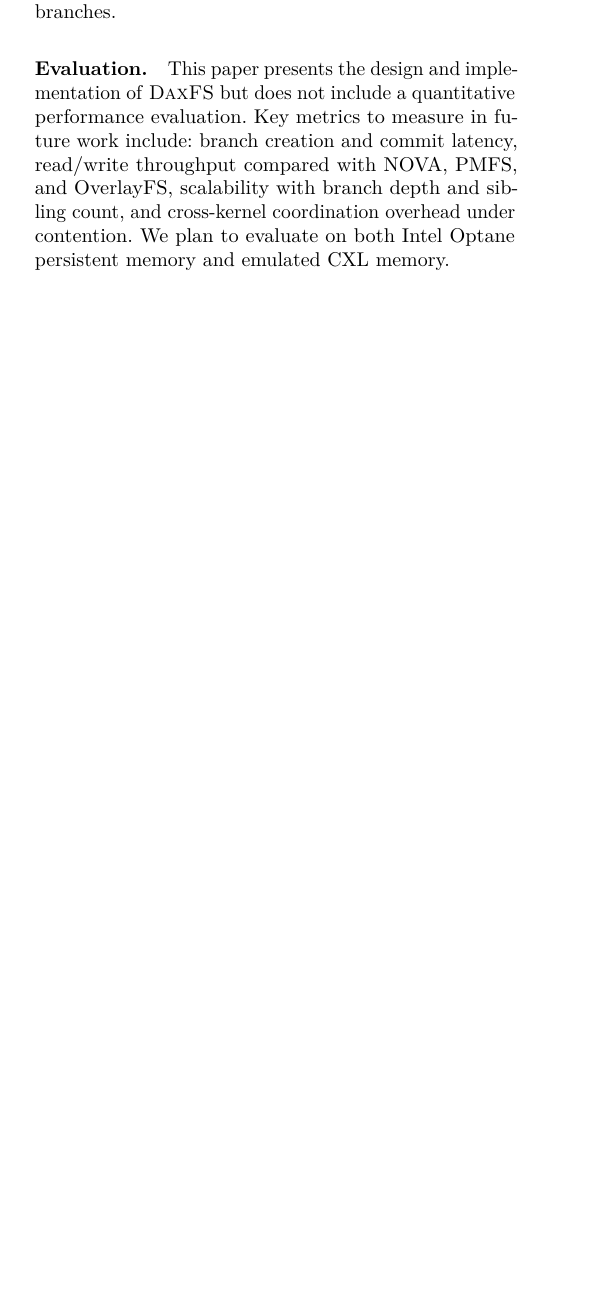
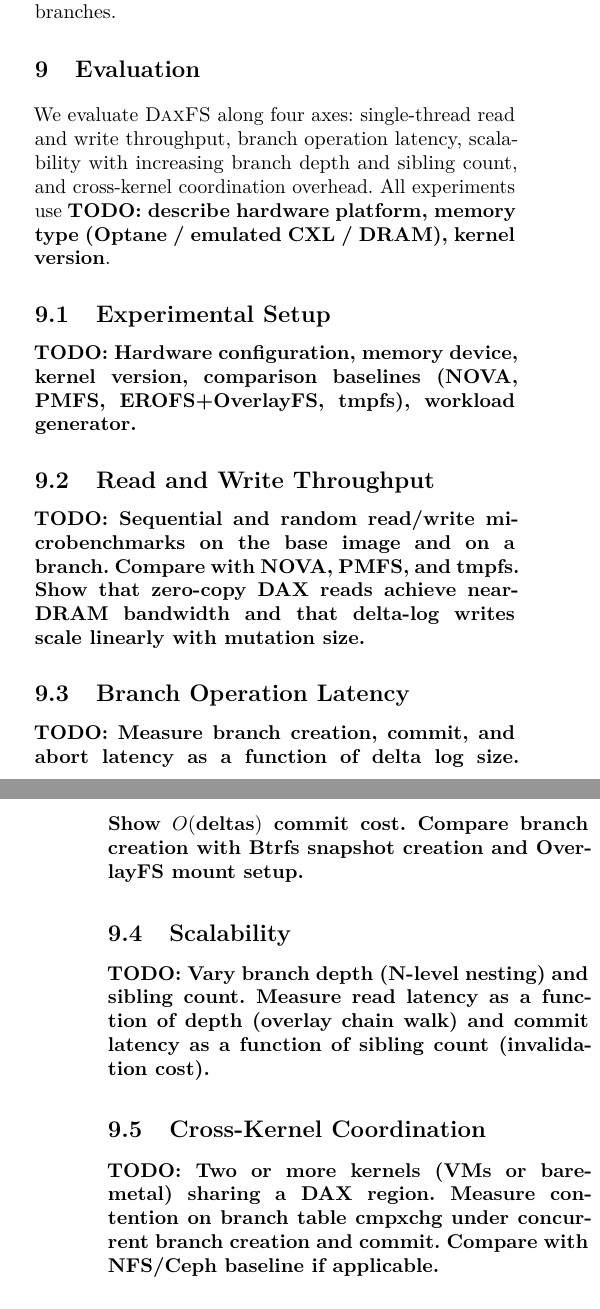
Before and after one commit to congwang/daxfs-paper, a LaTeX paper (projects/afa4c166-e27b-4ae5-bc57-bd4a8e9e2cd8/files/usenix2019_v3.1.tex): part of one column of page 8 of 9 before the commit and two parts of the columns of pages 8 and 9 of 10 after it, the two joined at a grey line, cut so that both start at the same text, the shorter picture padded with empty space. Compiled offline with pdfLaTeX; a LaTeX package or settings file that is missing is left out.

Commit message:
Add standalone Evaluation section with placeholder subsections
Signed-off-by: Cong Wang <xiyou.wangcong@gmail.com>

```diff
--- a/projects/afa4c166-e27b-4ae5-bc57-bd4a8e9e2cd8/files/usenix2019_v3.1.tex
+++ b/projects/afa4c166-e27b-4ae5-bc57-bd4a8e9e2cd8/files/usenix2019_v3.1.tex
@@ -917,14 +917,49 @@ not supported.  This is by design: each branch represents one agent's
 speculative exploration, and agents are expected to write to their own
 branches.
 
-\paragraph{Evaluation.}
-This paper presents the design and implementation of \daxfs but does
-not include a quantitative performance evaluation.  Key metrics to
-measure in future work include: branch creation and commit latency,
-read/write throughput compared with NOVA, PMFS, and OverlayFS,
-scalability with branch depth and sibling count, and cross-kernel
-coordination overhead under contention.  We plan to evaluate on
-both Intel Optane persistent memory and emulated CXL memory.
+%-------------------------------------------------------------------------------
+\section{Evaluation}
+\label{sec:evaluation}
+%-------------------------------------------------------------------------------
+
+We evaluate \daxfs along four axes: single-thread read and write
+throughput, branch operation latency, scalability with increasing
+branch depth and sibling count, and cross-kernel coordination overhead.
+All experiments use \textbf{TODO: describe hardware platform, memory
+type (Optane / emulated CXL / DRAM), kernel version}.
+
+\subsection{Experimental Setup}
+
+\textbf{TODO: Hardware configuration, memory device, kernel version,
+comparison baselines (NOVA, PMFS, EROFS+OverlayFS, tmpfs), workload
+generator.}
+
+\subsection{Read and Write Throughput}
+
+\textbf{TODO: Sequential and random read/write microbenchmarks on the
+base image and on a branch.  Compare with NOVA, PMFS, and
+tmpfs.  Show that zero-copy DAX reads achieve near-DRAM bandwidth and
+that delta-log writes scale linearly with mutation size.}
+
+\subsection{Branch Operation Latency}
+
+\textbf{TODO: Measure branch creation, commit, and abort latency as a
+function of delta log size.  Show $O(\text{deltas})$ commit cost.
+Compare branch creation with Btrfs snapshot creation and OverlayFS
+mount setup.}
+
+\subsection{Scalability}
+
+\textbf{TODO: Vary branch depth (N-level nesting) and sibling count.
+Measure read latency as a function of depth (overlay chain walk) and
+commit latency as a function of sibling count (invalidation cost).}
+
+\subsection{Cross-Kernel Coordination}
+
+\textbf{TODO: Two or more kernels (VMs or bare-metal) sharing a DAX
+region.  Measure contention on branch table cmpxchg under concurrent
+branch creation and commit.  Compare with NFS/Ceph baseline if
+applicable.}
 
 %-------------------------------------------------------------------------------
 \section{Conclusion}
```
